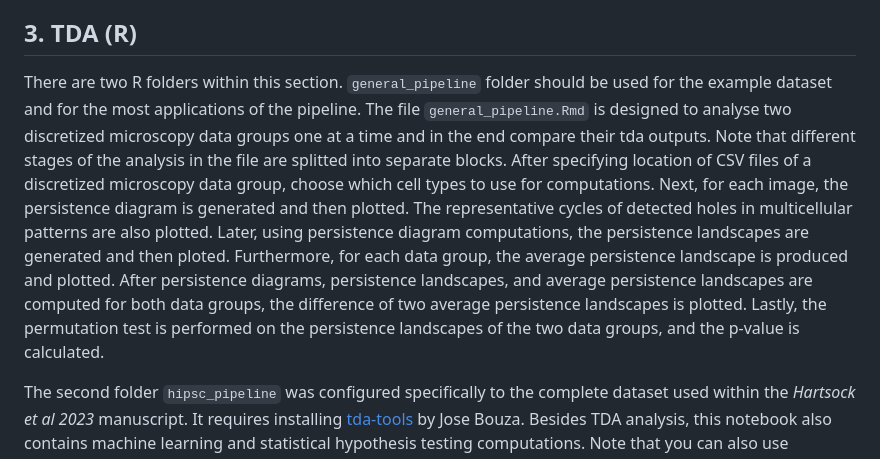
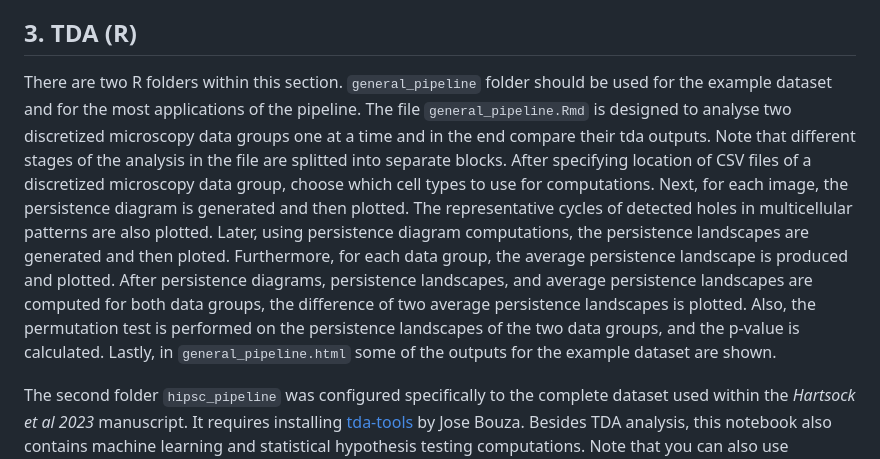
Before and after one commit to JackToppen/TDA-Microscopy-Pipeline, a Markdown page: README.md, the part around the change. Drawn GitHub-style.

Commit message:
mentioned general_pipeline.html in README.md

```diff
--- a/README.md
+++ b/README.md
@@ -41,7 +41,7 @@ The `cell_colors.csv` file is used to specify how cells are labeled in the discr
 
 ## 3. TDA (R)
 There are two R folders within this section. `general_pipeline` folder should
-be used for the example dataset and for the most applications of the pipeline. The file `general_pipeline.Rmd` is designed to analyse two discretized microscopy data groups one at a time and in the end compare their tda outputs. Note that different stages of the analysis in the file are splitted into separate blocks. After specifying location of CSV files of a discretized microscopy data group, choose which cell types to use for computations. Next, for each image, the persistence diagram is generated and then plotted. The representative cycles of detected holes in multicellular patterns are also plotted. Later, using persistence diagram computations, the persistence landscapes are generated and then ploted. Furthermore, for each data group, the average persistence landscape is produced and plotted. After persistence diagrams, persistence landscapes, and average persistence landscapes are computed for both data groups, the difference of two average persistence landscapes is plotted. Lastly, the permutation test is performed on the persistence landscapes of the two data groups, and the p-value is calculated.
+be used for the example dataset and for the most applications of the pipeline. The file `general_pipeline.Rmd` is designed to analyse two discretized microscopy data groups one at a time and in the end compare their tda outputs. Note that different stages of the analysis in the file are splitted into separate blocks. After specifying location of CSV files of a discretized microscopy data group, choose which cell types to use for computations. Next, for each image, the persistence diagram is generated and then plotted. The representative cycles of detected holes in multicellular patterns are also plotted. Later, using persistence diagram computations, the persistence landscapes are generated and then ploted. Furthermore, for each data group, the average persistence landscape is produced and plotted. After persistence diagrams, persistence landscapes, and average persistence landscapes are computed for both data groups, the difference of two average persistence landscapes is plotted. Also, the permutation test is performed on the persistence landscapes of the two data groups, and the p-value is calculated. Lastly, in `general_pipeline.html` some of the outputs for the example dataset are shown.
 
 The second folder `hipsc_pipeline` was configured specifically to the complete dataset used within the *Hartsock
 et al 2023* manuscript. It requires installing [tda-tools](https://github.com/jjbouza/tda-tools) by Jose Bouza. Besides TDA analysis, this notebook also contains machine learning and statistical hypothesis testing computations. Note that you can also use `general_pipeline` for the discretized complete dataset but you need to slice images into smaller patches first with `slicer.py`.
```
